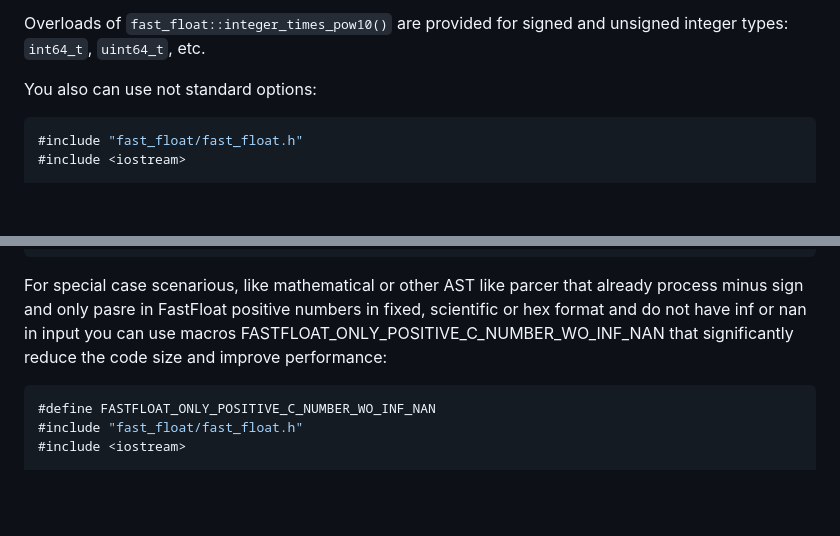
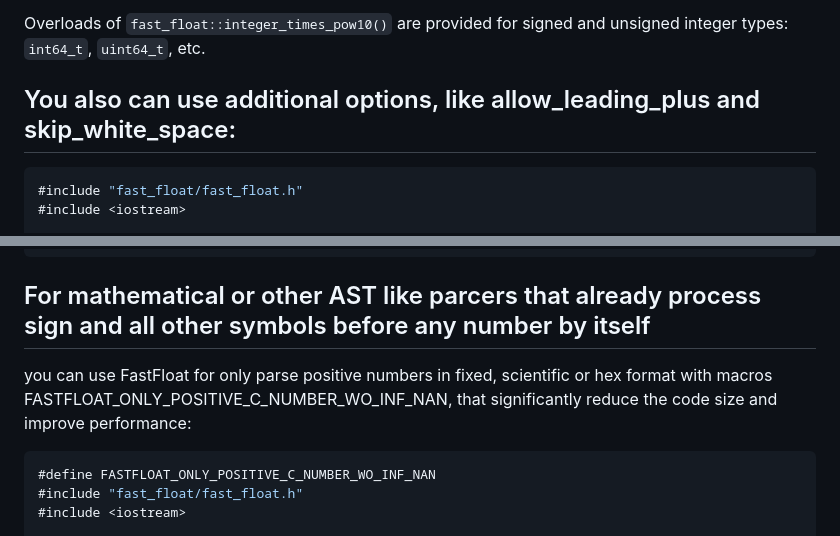
Before and after one commit to fastfloat/fast_float, a Markdown page: README.md, 2 parts joined by grey strips. Rendered like a GitHub page; blank space fills up the shorter version.

Commit message:
* Readme updated.

````diff
--- a/README.md
+++ b/README.md
@@ -404,7 +404,7 @@ out of range.
 Overloads of `fast_float::integer_times_pow10()` are provided for
 signed and unsigned integer types: `int64_t`, `uint64_t`, etc.
 
-You also can use not standard options:
+## You also can use additional options, like allow_leading_plus and skip_white_space:
 
 ```C++
 #include "fast_float/fast_float.h"
@@ -420,10 +420,9 @@ int main() {
 }
 ```
 
-For special case scenarious, like mathematical or other AST like parcer that already process minus sign
-and only pasre in FastFloat positive numbers in fixed, scientific or hex format and do not have inf or nan
-in input you can use macros FASTFLOAT_ONLY_POSITIVE_C_NUMBER_WO_INF_NAN that significantly reduce
-the code size and improve performance:
+## For mathematical or other AST like parcers that already process sign and all other symbols before any number by itself
+you can use FastFloat for only parse positive numbers in fixed, scientific or hex format with macros
+FASTFLOAT_ONLY_POSITIVE_C_NUMBER_WO_INF_NAN, that significantly reduce the code size and improve performance:
 
 ```C++
 #define FASTFLOAT_ONLY_POSITIVE_C_NUMBER_WO_INF_NAN
````
